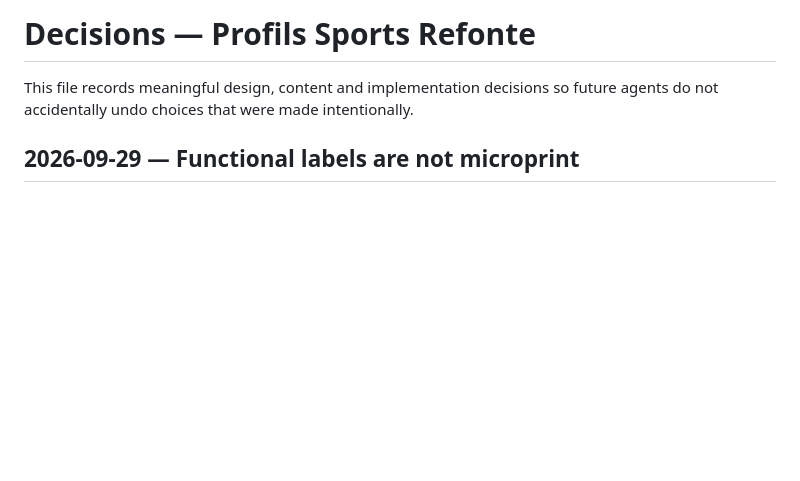
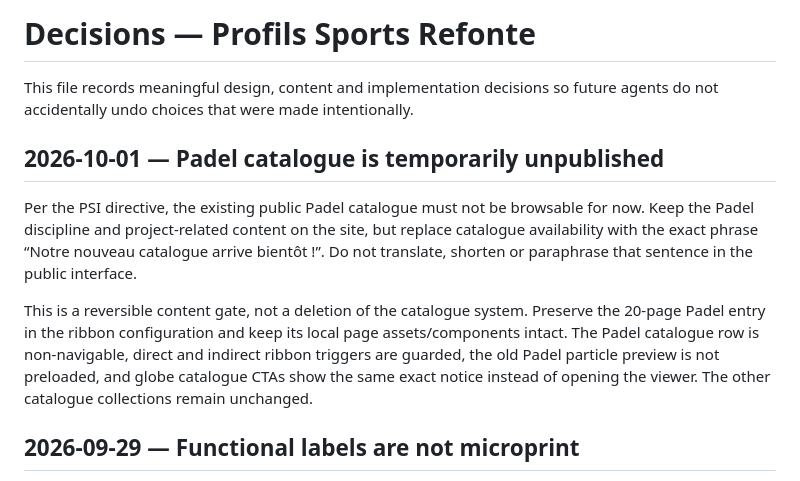
Before and after one commit to ThinoApp/profils_sports_refonte, a Markdown page: docs/DECISIONS.md, the part around the change. Rendered like a GitHub page; blank space fills up the shorter version.

Commit message:
docs: preserve temporary Padel catalogue decision

```diff
--- a/docs/DECISIONS.md
+++ b/docs/DECISIONS.md
@@ -1,6 +1,12 @@
 # Decisions — Profils Sports Refonte
 
 This file records meaningful design, content and implementation decisions so future agents do not accidentally undo choices that were made intentionally.
+
+## 2026-10-01 — Padel catalogue is temporarily unpublished
+
+Per the PSI directive, the existing public Padel catalogue must not be browsable for now. Keep the Padel discipline and project-related content on the site, but replace catalogue availability with the exact phrase “Notre nouveau catalogue arrive bientôt !”. Do not translate, shorten or paraphrase that sentence in the public interface.
+
+This is a reversible content gate, not a deletion of the catalogue system. Preserve the 20-page Padel entry in the ribbon configuration and keep its local page assets/components intact. The Padel catalogue row is non-navigable, direct and indirect ribbon triggers are guarded, the old Padel particle preview is not preloaded, and globe catalogue CTAs show the same exact notice instead of opening the viewer. The other catalogue collections remain unchanged.
 
 ## 2026-09-29 — Functional labels are not microprint
 
```
